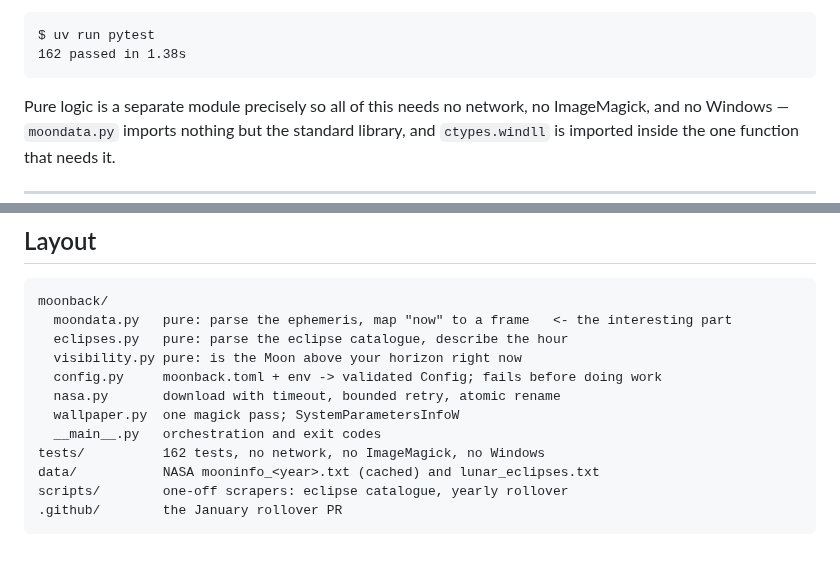
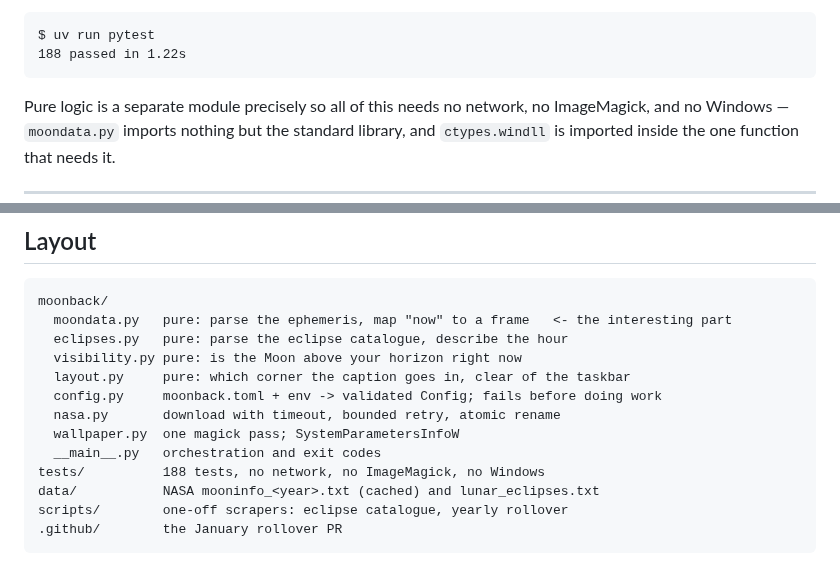
Before and after one commit to Lob26/moon-phase-background-windows, a Markdown page: README.md, 2 parts joined by grey strips. Drawn GitHub-style.

````diff
--- a/README.md
+++ b/README.md
@@ -321,7 +350,7 @@ to Meeus's worked examples.
 
 ```
 $ uv run pytest
-162 passed in 1.38s
+188 passed in 1.22s
 ```
 
 Pure logic is a separate module precisely so all of this needs no network, no
@@ -363,11 +392,12 @@ moonback/
   moondata.py   pure: parse the ephemeris, map "now" to a frame   <- the interesting part
   eclipses.py   pure: parse the eclipse catalogue, describe the hour
   visibility.py pure: is the Moon above your horizon right now
+  layout.py     pure: which corner the caption goes in, clear of the taskbar
   config.py     moonback.toml + env -> validated Config; fails before doing work
   nasa.py       download with timeout, bounded retry, atomic rename
   wallpaper.py  one magick pass; SystemParametersInfoW
   __main__.py   orchestration and exit codes
-tests/          162 tests, no network, no ImageMagick, no Windows
+tests/          188 tests, no network, no ImageMagick, no Windows
 data/           NASA mooninfo_<year>.txt (cached) and lunar_eclipses.txt
 scripts/        one-off scrapers: eclipse catalogue, yearly rollover
 .github/        the January rollover PR
````
Also changed, not shown: other parts of README.md (+29 -0 lines), INSTALL.md (+5 -1 lines), docs/eclipse-caption.jpg, 6 other files.
